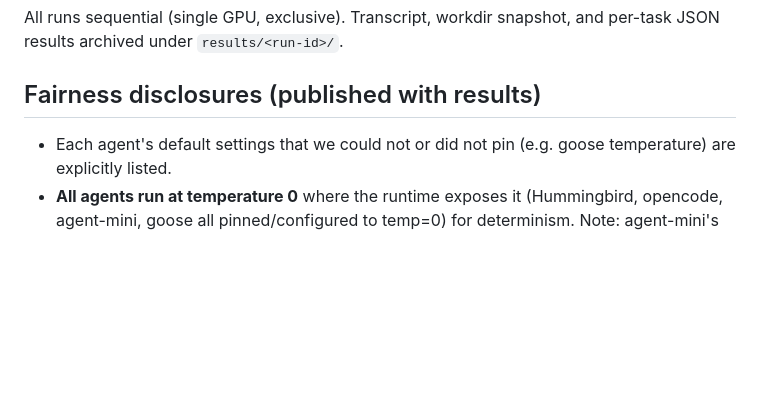
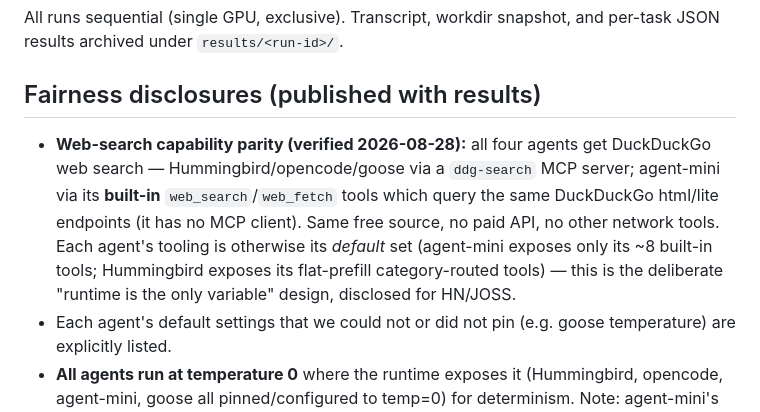
Before and after one commit to Mingbird/Mingbird-agent, a Markdown page: bench/lrab/README.md, the part around the change. Drawn GitHub-style; blank space fills up the shorter version.

Commit message:
docs: README 补充四 agent 搜索能力对等披露(DuckDuckGo 同源)
蜂鸟/opencode/goose 经 ddg-search MCP, agent-mini 经内置 web_search(同 DDG 端点)。
唯一变量是 runtime, 搜索源统一免费 DuckDuckGo。

```diff
--- a/bench/lrab/README.md
+++ b/bench/lrab/README.md
@@ -76,6 +76,7 @@ All runs sequential (single GPU, exclusive). Transcript, workdir snapshot, and p
 
 ## Fairness disclosures (published with results)
 
+- **Web-search capability parity (verified 2026-08-28):** all four agents get DuckDuckGo web search — Hummingbird/opencode/goose via a `ddg-search` MCP server; agent-mini via its **built-in** `web_search`/`web_fetch` tools which query the same DuckDuckGo html/lite endpoints (it has no MCP client). Same free source, no paid API, no other network tools. Each agent's tooling is otherwise its *default* set (agent-mini exposes only its ~8 built-in tools; Hummingbird exposes its flat-prefill category-routed tools) — this is the deliberate "runtime is the only variable" design, disclosed for HN/JOSS.
 - Each agent's default settings that we could not or did not pin (e.g. goose temperature) are explicitly listed.
 - **All agents run at temperature 0** where the runtime exposes it (Hummingbird, opencode, agent-mini, goose all pinned/configured to temp=0) for determinism. Note: agent-mini's *default* is 0.7 but the runner pins 0.0 (its config is per-run isolated); goose exposes no temperature knob in this mode and runs at its default — this is the one uncontrolled variable, disclosed.
 - Single run per cell (temp=0 deterministic); multi-seed noted as future work.
```
